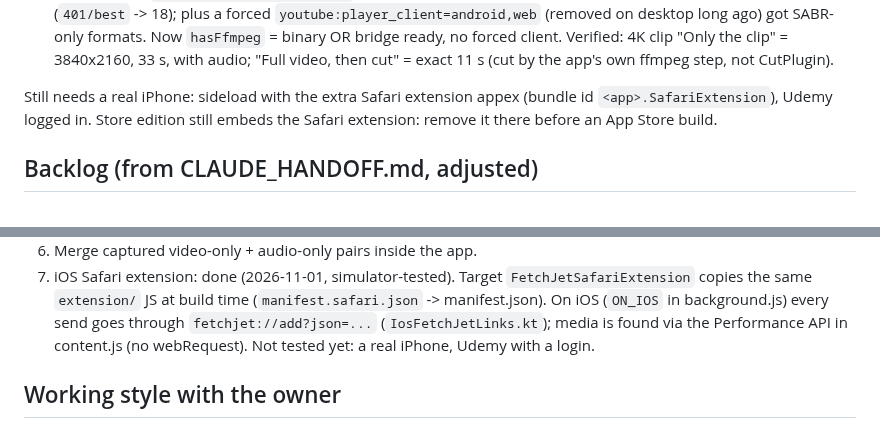
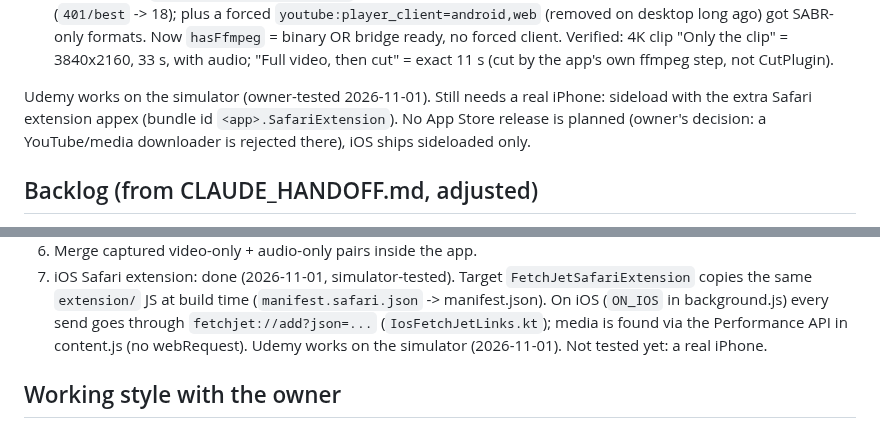
Before and after one commit to the-best-is-best/FetchJet, a Markdown page: CLAUDE.md, 2 parts joined by grey strips. Rendered like a GitHub page.

Commit message:
Update iOS documentation and Safari extension testing notes in CLAUDE.md
- Note Udemy media extraction support verified on the iOS simulator.
- Update iOS distribution strategy to focus exclusively on sideloading instead of App Store releases.

```diff
--- a/CLAUDE.md
+++ b/CLAUDE.md
@@ -250,9 +250,9 @@ All done and pushed (`a751617` + the Udemy preview fix):
    no forced client. Verified: 4K clip "Only the clip" = 3840x2160, 33 s, with audio; "Full video,
    then cut" = exact 11 s (cut by the app's own ffmpeg step, not CutPlugin).
 
-Still needs a real iPhone: sideload with the extra Safari extension appex (bundle id
-`<app>.SafariExtension`), Udemy logged in. Store edition still embeds the Safari extension: remove it
-there before an App Store build.
+Udemy works on the simulator (owner-tested 2026-11-01). Still needs a real iPhone: sideload with
+the extra Safari extension appex (bundle id `<app>.SafariExtension`). No App Store release is
+planned (owner's decision: a YouTube/media downloader is rejected there), iOS ships sideloaded only.
 
 ## Backlog (from CLAUDE_HANDOFF.md, adjusted)
 
@@ -268,7 +268,7 @@ there before an App Store build.
    copies the same `extension/` JS at build time (`manifest.safari.json` -> manifest.json). On iOS
    (`ON_IOS` in background.js) every send goes through `fetchjet://add?json=...`
    (`IosFetchJetLinks.kt`); media is found via the Performance API in content.js (no webRequest).
-   Not tested yet: a real iPhone, Udemy with a login.
+   Udemy works on the simulator (2026-11-01). Not tested yet: a real iPhone.
 
 ## Working style with the owner
 
```
